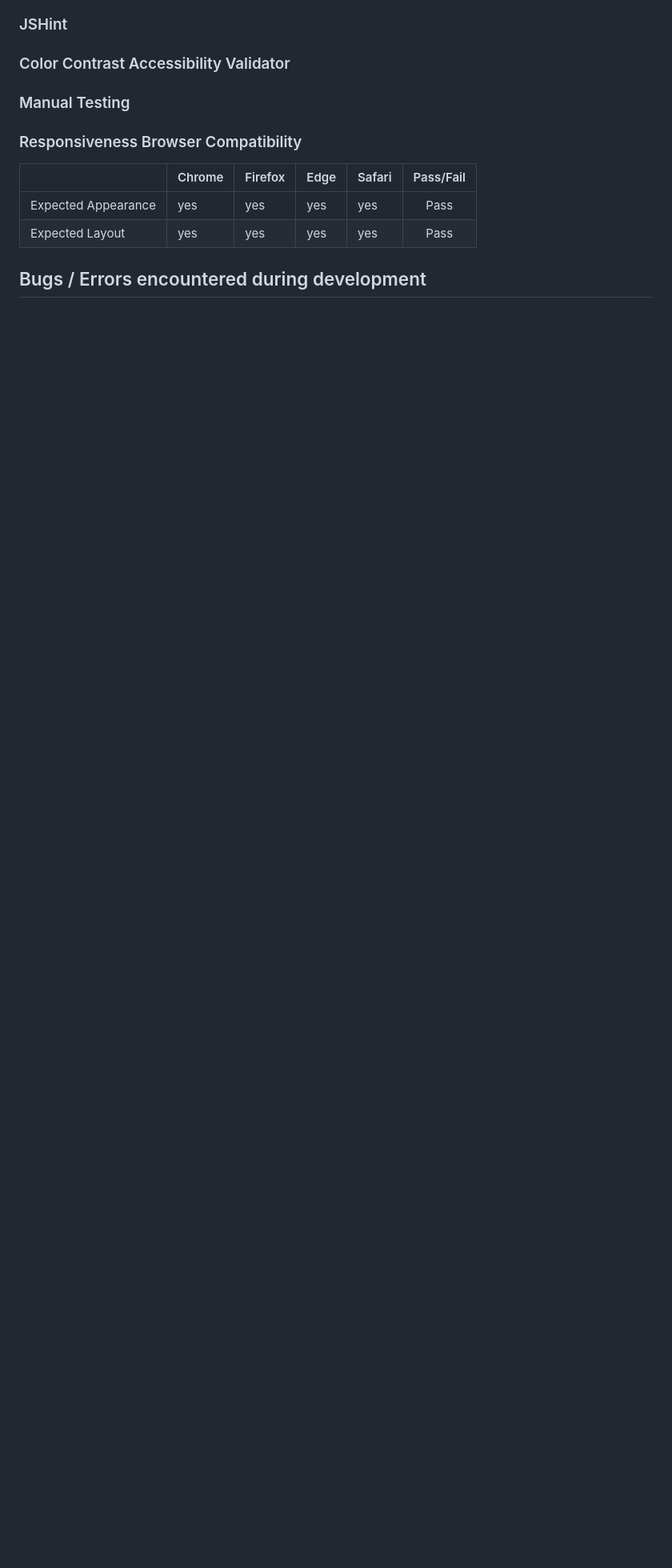
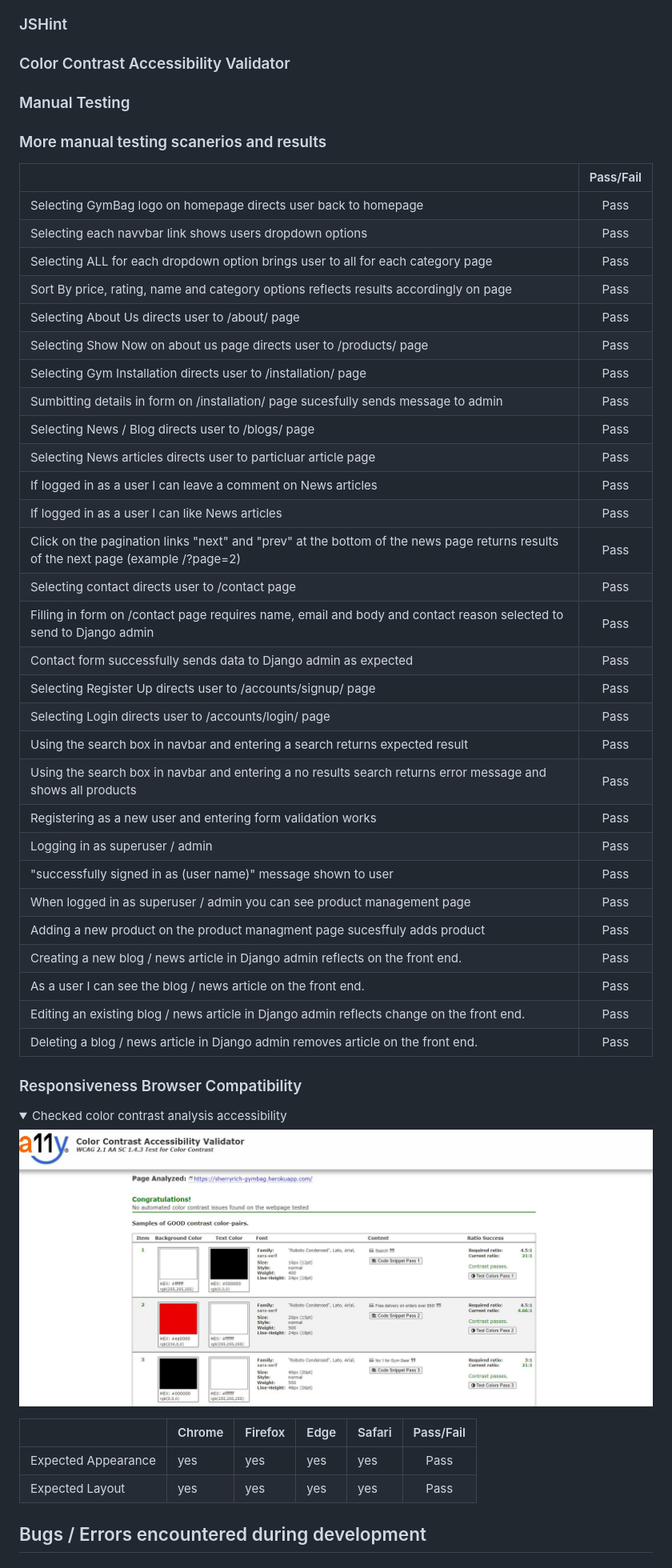
Before and after one commit to sherryrich/gymbag, a Markdown page: README.md, the part around the change. Shown: that part at 80% size. Rendered like a GitHub page; pictures changed too: docs/a11y_result.JPG (added); folded sections open; blank space fills up the shorter version.

Commit message:
Add manual testing notes to readme

```diff
--- a/README.md
+++ b/README.md
@@ -253,7 +253,48 @@ A 404 page was created to handle user navigational errors and give user a quick
 ### JSHint
 ### Color Contrast Accessibility Validator
 ### Manual Testing
+### More manual testing scanerios and results
+|   | Pass/Fail |
+| ------------- | :----: |
+| Selecting GymBag logo on homepage directs user back to homepage  |  Pass |
+| Selecting each navvbar link shows users dropdown options  |  Pass |
+| Selecting ALL for each dropdown option brings user to all for each category page  |  Pass |
+| Sort By price, rating, name and category options reflects results accordingly on page  |  Pass |
+| Selecting About Us directs user to /about/ page |  Pass |
+| Selecting Show Now on about us page directs user to /products/ page |  Pass |
+| Selecting Gym Installation directs user to /installation/ page |  Pass |
+| Sumbitting details in form on /installation/ page sucesfully sends message to admin|  Pass |
+| Selecting News / Blog directs user to /blogs/ page |  Pass |
+| Selecting News articles directs user to particluar article page |  Pass |
+| If logged in as a user I can leave a comment on News articles |  Pass |
+| If logged in as a user I can like News articles |  Pass |
+| Click on the pagination links "next" and "prev" at the bottom of the news page returns results of the next page (example /?page=2) |  Pass |
+| Selecting contact directs user to /contact page  |  Pass |
+| Filling in form on /contact page requires name, email and body and contact reason selected to send to Django admin  |  Pass |
+| Contact form successfully sends data to Django admin as expected  |  Pass |
+| Selecting Register Up directs user to /accounts/signup/ page |  Pass |
+| Selecting Login directs user to /accounts/login/ page  |  Pass |
+| Using the search box in navbar and entering a search returns expected result  |  Pass |
+| Using the search box in navbar and entering a no results search returns error message and shows all products  |  Pass |
+| Registering as a new user and entering form validation works |  Pass |
+| Logging in as superuser / admin |  Pass |
+| "successfully signed in as (user name)" message shown to user |  Pass |
+| When logged in as superuser / admin you can see product management page |  Pass |
+| Adding a new product on the product managment page sucesffuly adds product |  Pass |
+| Creating a new blog / news article in Django admin reflects on the front end. |  Pass |
+| As a user I can see the blog / news article on the front end. |  Pass |
+| Editing an existing blog / news article in Django admin reflects change on the front end. |  Pass |
+| Deleting a blog / news article in Django admin removes article on the front end. |  Pass |
+
+
 ### Responsiveness Browser Compatibility
+
+  <details>
+  <summary>Checked color contrast analysis accessibility</summary>
+
+  ![](docs/a11y_result.JPG)
+
+  </details>
 
 |  | Chrome | Firefox | Edge | Safari | Pass/Fail |
 | ------------- |-------------| -----|  ---------- |  -----| :----: |
```
Also changed, not shown: 2 other files.
